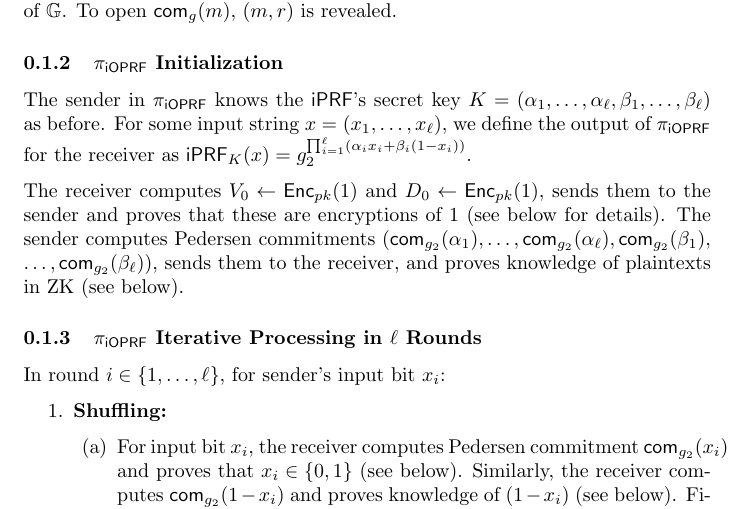
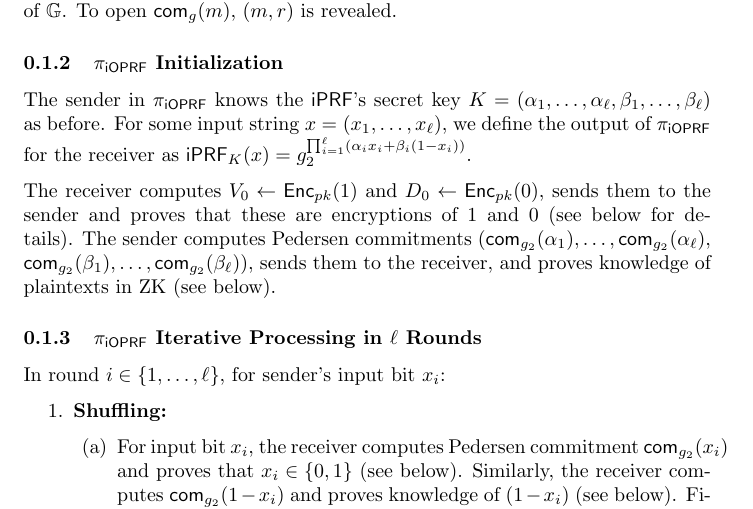
Before and after one commit to tmayberry/ioprf, a LaTeX document (ioprf-proof.tex, which reads ioprf.tex): part of page 1 of 8, cut so that both start at the same text. Compiled offline with pdfLaTeX.

Commit message:
encryptio of 0 not 1

```diff
--- a/ioprf.tex
+++ b/ioprf.tex
@@ -28,9 +28,9 @@ the receiver as
 $\iprf_K(x)=g_2^{\prod_{i=1}^{\ell}(\alpha_ix_i+\beta_i(1-x_i))}$.
 
 The receiver computes $V_0 \leftarrow\enc_{pk}(1)$ and
-$D_0\leftarrow\enc_{pk}(1)$, sends them to the sender and proves that
-these are encryptions of $1$ (see below for details). The sender
-computes Pedersen commitments
+$D_0\leftarrow\enc_{pk}(0)$, sends them to the sender and proves that
+these are encryptions of $1$ and $0$ (see below for details). The
+sender computes Pedersen commitments
 $(\com_{g_2}(\alpha_1),\ldots,\com_{g_2}(\alpha_\ell),\com_{g_2}(\beta_1),\ldots,\com_{g_2}(\beta_\ell))$,
 sends them to the receiver, and proves knowledge of plaintexts in ZK
 (see below).
```
